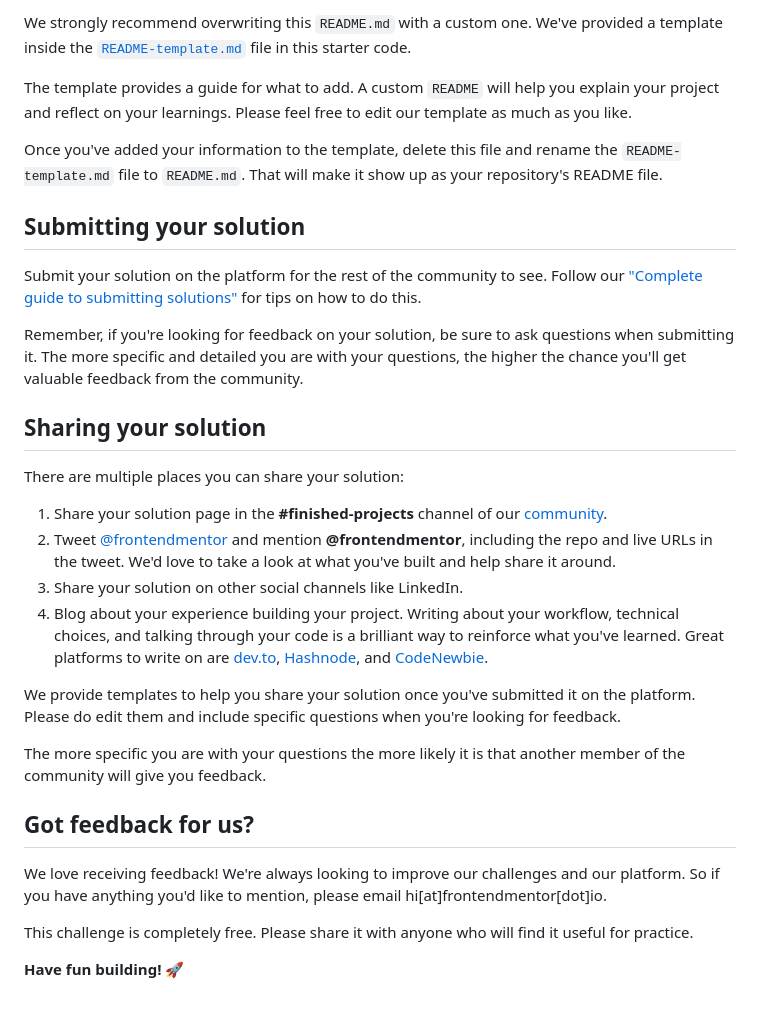
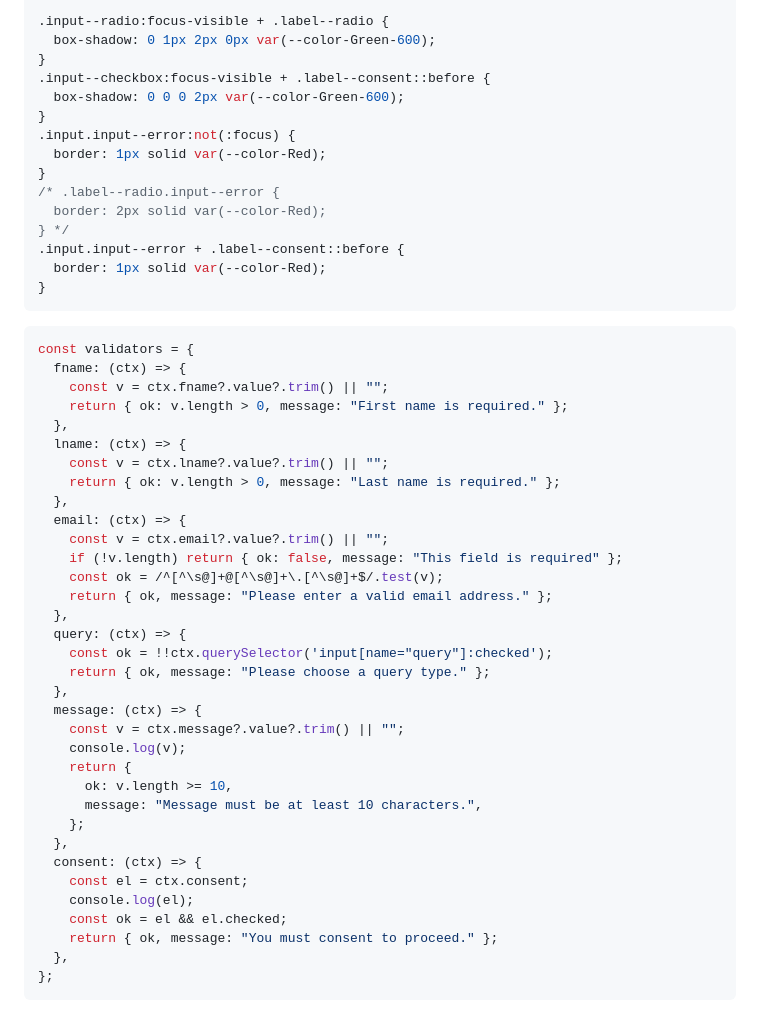
Before and after one commit to SurajChaunal/frontend-mentor-accessible-form, a Markdown page: README.md, the part around the change printed below. GitHub-like rendering.

````diff
--- a/README.md
+++ b/README.md
@@ -68,33 +74,54 @@ You can host your site using one of these solutions or any of our other trusted
 
-We strongly recommend overwriting this `README.md` with a custom one. We've provided a template inside the [`README-template.md`](./README-template.md) file in this starter code.
+.input--radio:focus-visible + .label--radio {
+  box-shadow: 0 1px 2px 0px var(--color-Green-600);
+}
+.input--checkbox:focus-visible + .label--consent::before {
+  box-shadow: 0 0 0 2px var(--color-Green-600);
+}
+.input.input--error:not(:focus) {
+  border: 1px solid var(--color-Red);
+}
+/* .label--radio.input--error {
+  border: 2px solid var(--color-Red);
+} */
+.input.input--error + .label--consent::before {
+  border: 1px solid var(--color-Red);
+}
+```
 
-The template provides a guide for what to add. A custom `README` will help you explain your project and reflect on your learnings. Please feel free to edit our template as much as you like.
-
-Once you've added your information to the template, delete this file and rename the `README-template.md` file to `README.md`. That will make it show up as your repository's README file.
-
-## Submitting your solution
-
-Submit your solution on the platform for the rest of the community to see. Follow our ["Complete guide to submitting solutions"](https://medium.com/frontend-mentor/a-complete-guide-to-submitting-solutions-on-frontend-mentor-ac6384162248) for tips on how to do this.
-
-Remember, if you're looking for feedback on your solution, be sure to ask questions when submitting it. The more specific and detailed you are with your questions, the higher the chance you'll get valuable feedback from the community.
-
-## Sharing your solution
-
-There are multiple places you can share your solution:
-
-1. Share your solution page in the **#finished-projects** channel of our [community](https://www.frontendmentor.io/community).
-2. Tweet [@frontendmentor](https://twitter.com/frontendmentor) and mention **@frontendmentor**, including the repo and live URLs in the tweet. We'd love to take a look at what you've built and help share it around.
-3. Share your solution on other social channels like LinkedIn.
-4. Blog about your experience building your project. Writing about your workflow, technical choices, and talking through your code is a brilliant way to reinforce what you've learned. Great platforms to write on are [dev.to](https://dev.to/), [Hashnode](https://hashnode.com/), and [CodeNewbie](https://community.codenewbie.org/).
-
-We provide templates to help you share your solution once you've submitted it on the platform. Please do edit them and include specific questions when you're looking for feedback.
-
-The more specific you are with your questions the more likely it is that another member of the community will give you feedback.
-
-## Got feedback for us?
-
-We love receiving feedback! We're always looking to improve our challenges and our platform. So if you have anything you'd like to mention, please email hi[at]frontendmentor[dot]io.
-
-This challenge is completely free. Please share it with anyone who will find it useful for practice.
-
-**Have fun building!** 🚀
+```js
+const validators = {
+  fname: (ctx) => {
+    const v = ctx.fname?.value?.trim() || "";
+    return { ok: v.length > 0, message: "First name is required." };
+  },
+  lname: (ctx) => {
+    const v = ctx.lname?.value?.trim() || "";
+    return { ok: v.length > 0, message: "Last name is required." };
+  },
+  email: (ctx) => {
+    const v = ctx.email?.value?.trim() || "";
+    if (!v.length) return { ok: false, message: "This field is required" };
+    const ok = /^[^\s@]+@[^\s@]+\.[^\s@]+$/.test(v);
+    return { ok, message: "Please enter a valid email address." };
+  },
+  query: (ctx) => {
+    const ok = !!ctx.querySelector('input[name="query"]:checked');
+    return { ok, message: "Please choose a query type." };
+  },
+  message: (ctx) => {
+    const v = ctx.message?.value?.trim() || "";
+    console.log(v);
+    return {
+      ok: v.length >= 10,
+      message: "Message must be at least 10 characters.",
+    };
+  },
+  consent: (ctx) => {
+    const el = ctx.consent;
+    console.log(el);
+    const ok = el && el.checked;
+    return { ok, message: "You must consent to proceed." };
+  },
+};
+```
````
Also changed, not shown: other parts of README.md (+41 -35 lines), README-template.md (deleted, +0 -117 lines), error-page.png (added), login-page.png (added), success-page.png (added), 3 other files.
